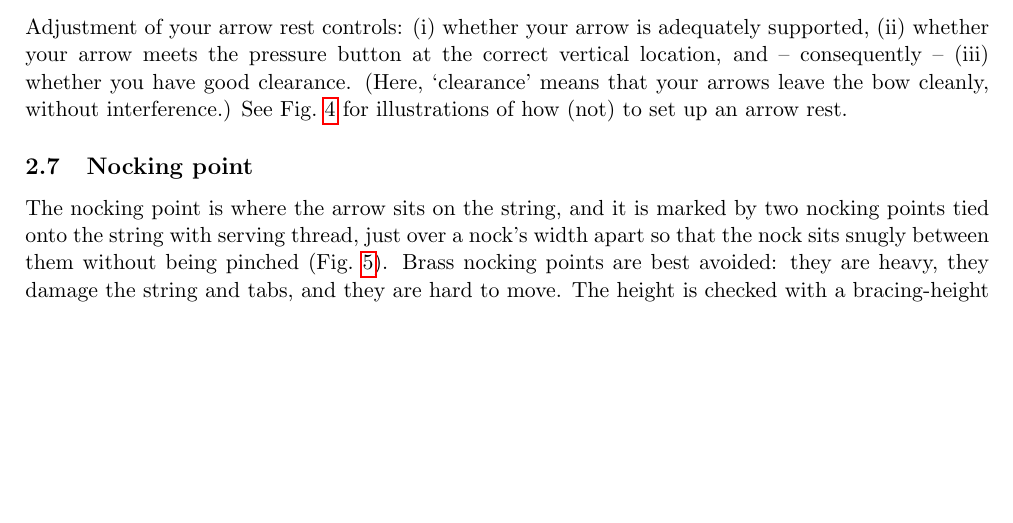
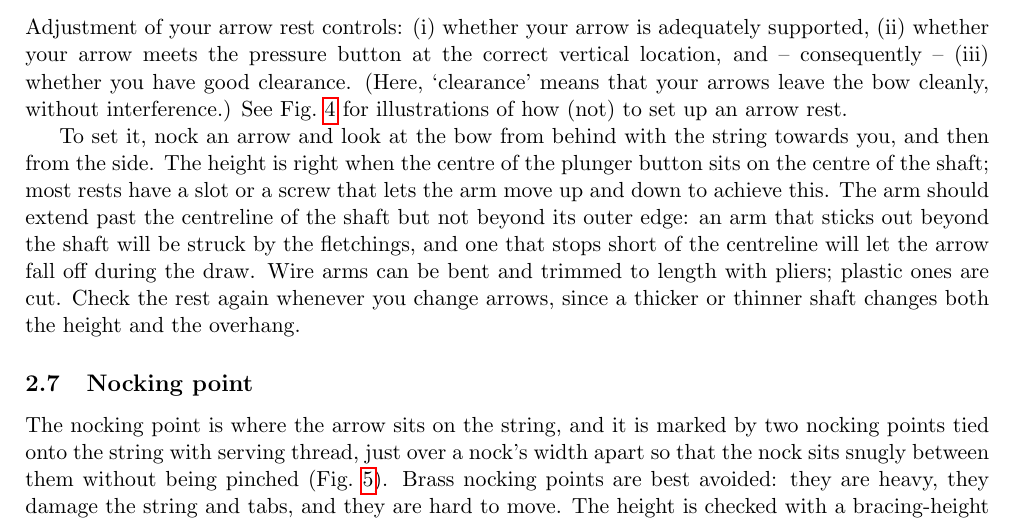
Before and after one commit to ChrisWoodgate/archery_idiots_guides, a LaTeX document (setup_and_tuning/setup_and_tuning.tex): part of page 6 of 12, cut so that both start at the same text, the shorter picture padded with empty space. Compiled offline with pdfLaTeX.

Commit message:
Add the arrow rest setting procedure
The body only said what the rest controls and left the method to the
caption. A second paragraph now covers height (button on the shaft
centre), arm length (past the centreline, inside the outer edge), how
to adjust wire and plastic arms, and re-checking after an arrow change.

Co-Authored-By: Claude Fable 5.1 <noreply@anthropic.com>

```diff
--- a/setup_and_tuning/setup_and_tuning.tex
+++ b/setup_and_tuning/setup_and_tuning.tex
@@ -96,6 +96,8 @@ If you shoot with a clicker, set it once your arrow length is settled: at full d
 \subsection{Arrow rest}
 Adjustment of your arrow rest controls: (i) whether your arrow is adequately supported, (ii) whether your arrow meets the pressure button at the correct vertical location, and -- consequently -- (iii) whether you have good clearance. (Here, `clearance' means that your arrows leave the bow cleanly, without interference.) See Fig.~\ref{fig:rest-position} for illustrations of how (not) to set up an arrow rest.
 
+To set it, nock an arrow and look at the bow from behind with the string towards you, and then from the side. The height is right when the centre of the plunger button sits on the centre of the shaft; most rests have a slot or a screw that lets the arm move up and down to achieve this. The arm should extend past the centreline of the shaft but not beyond its outer edge: an arm that sticks out beyond the shaft will be struck by the fletchings, and one that stops short of the centreline will let the arrow fall off during the draw. Wire arms can be bent and trimmed to length with pliers; plastic ones are cut. Check the rest again whenever you change arrows, since a thicker or thinner shaft changes both the height and the overhang.
+
 \begin{figure}[htbp]
   \centering
   \includegraphics[width=0.75\linewidth]{rest_position.pdf}
```
